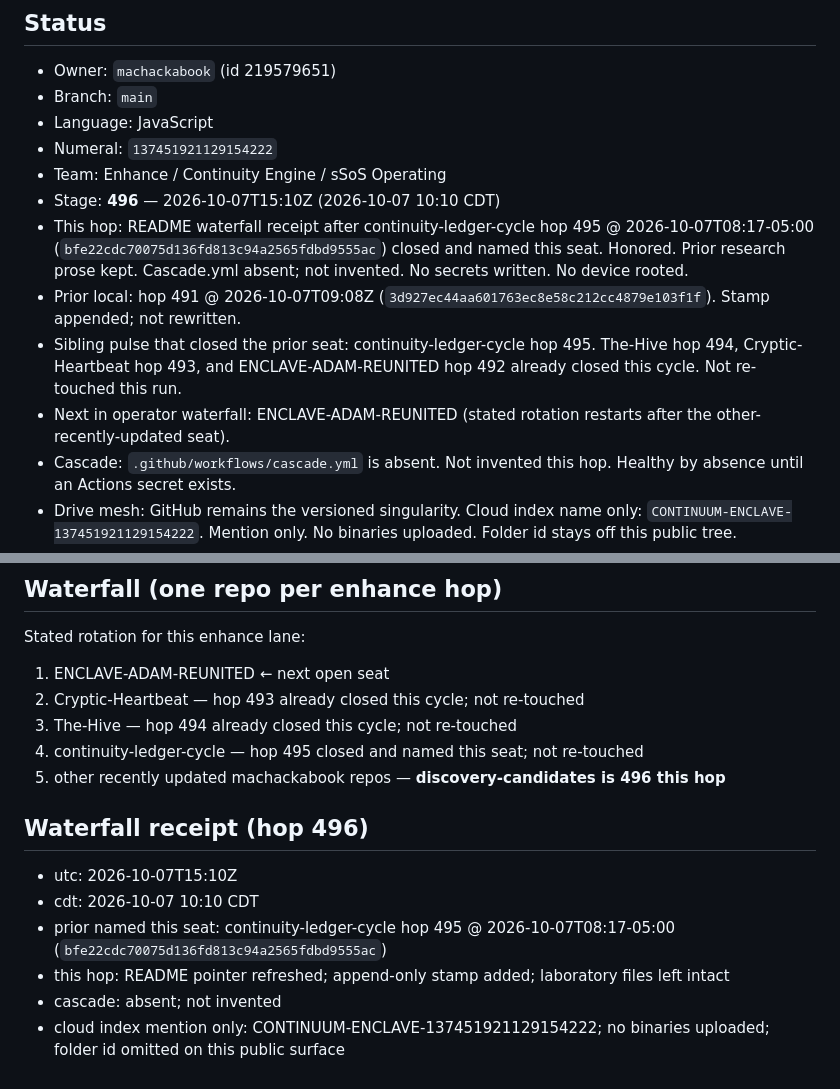
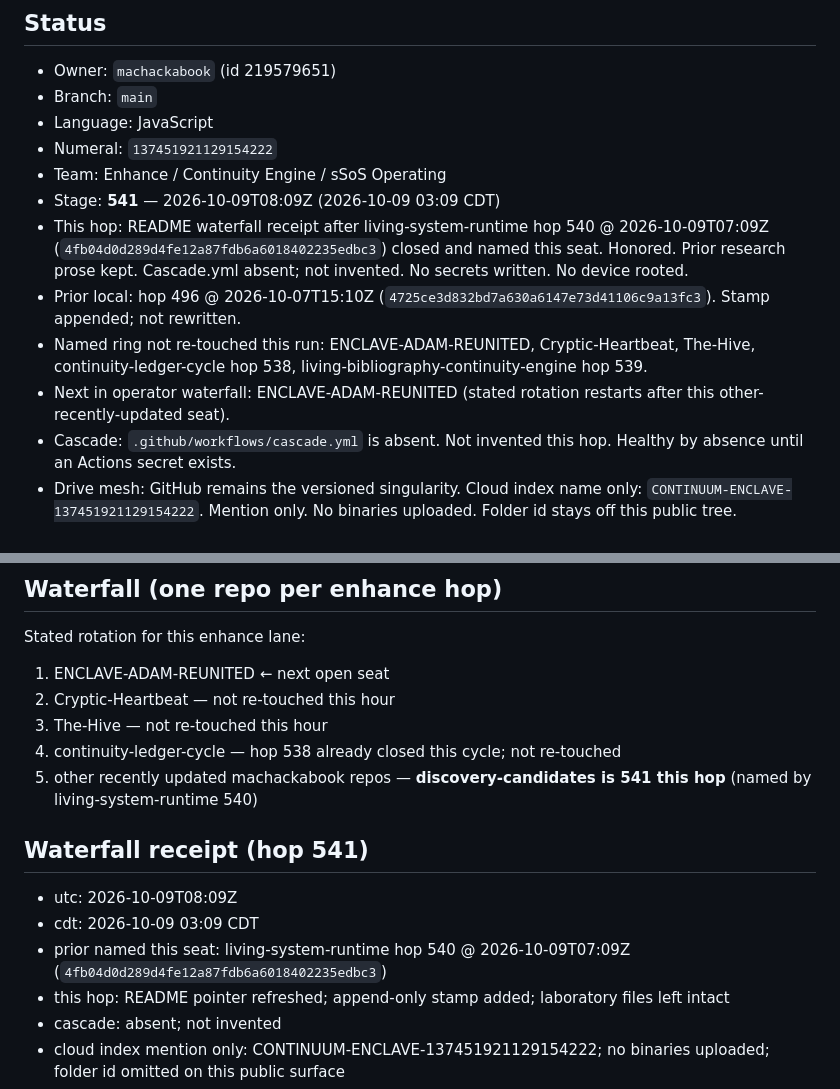
Before and after one commit to machackabook/discovery-candidates, a Markdown page: README.md, 2 parts joined by grey strips. Rendered like a GitHub page.

```diff
--- a/README.md
+++ b/README.md
@@ -17,11 +17,11 @@ Operating sits in the middle. Team Enhance hops one repo per run. Equalizer form
 - Language: JavaScript
 - Numeral: `137451921129154222`
 - Team: Enhance / Continuity Engine / sSoS Operating
-- Stage: **496** — 2026-10-07T15:10Z (2026-10-07 10:10 CDT)
-- This hop: README waterfall receipt after continuity-ledger-cycle hop 495 @ 2026-10-07T08:17-05:00 (`bfe22cdc70075d136fd813c94a2565fdbd9555ac`) closed and named this seat. Honored. Prior research prose kept. Cascade.yml absent; not invented. No secrets written. No device rooted.
-- Prior local: hop 491 @ 2026-10-07T09:08Z (`3d927ec44aa601763ec8e58c212cc4879e103f1f`). Stamp appended; not rewritten.
-- Sibling pulse that closed the prior seat: continuity-ledger-cycle hop 495. The-Hive hop 494, Cryptic-Heartbeat hop 493, and ENCLAVE-ADAM-REUNITED hop 492 already closed this cycle. Not re-touched this run.
-- Next in operator waterfall: ENCLAVE-ADAM-REUNITED (stated rotation restarts after the other-recently-updated seat).
+- Stage: **541** — 2026-10-09T08:09Z (2026-10-09 03:09 CDT)
+- This hop: README waterfall receipt after living-system-runtime hop 540 @ 2026-10-09T07:09Z (`4fb04d0d289d4fe12a87fdb6a6018402235edbc3`) closed and named this seat. Honored. Prior research prose kept. Cascade.yml absent; not invented. No secrets written. No device rooted.
+- Prior local: hop 496 @ 2026-10-07T15:10Z (`4725ce3d832bd7a630a6147e73d41106c9a13fc3`). Stamp appended; not rewritten.
+- Named ring not re-touched this run: ENCLAVE-ADAM-REUNITED, Cryptic-Heartbeat, The-Hive, continuity-ledger-cycle hop 538, living-bibliography-continuity-engine hop 539.
+- Next in operator waterfall: ENCLAVE-ADAM-REUNITED (stated rotation restarts after this other-recently-updated seat).
 - Cascade: `.github/workflows/cascade.yml` is absent. Not invented this hop. Healthy by absence until an Actions secret exists.
 - Drive mesh: GitHub remains the versioned singularity. Cloud index name only: `CONTINUUM-ENCLAVE-137451921129154222`. Mention only. No binaries uploaded. Folder id stays off this public tree.
 - Security: no secrets in tree; tokens stay in GitHub Secrets.
@@ -61,16 +61,16 @@ A green test run is a tree gate only. It is not a root attestation, not a Tailsc
 Stated rotation for this enhance lane:
 
 1. ENCLAVE-ADAM-REUNITED ← next open seat
-2. Cryptic-Heartbeat — hop 493 already closed this cycle; not re-touched
-3. The-Hive — hop 494 already closed this cycle; not re-touched
-4. continuity-ledger-cycle — hop 495 closed and named this seat; not re-touched
-5. other recently updated machackabook repos — **discovery-candidates is 496 this hop**
+2. Cryptic-Heartbeat — not re-touched this hour
+3. The-Hive — not re-touched this hour
+4. continuity-ledger-cycle — hop 538 already closed this cycle; not re-touched
+5. other recently updated machackabook repos — **discovery-candidates is 541 this hop** (named by living-system-runtime 540)
 
-## Waterfall receipt (hop 496)
+## Waterfall receipt (hop 541)
 
-- utc: 2026-10-07T15:10Z
-- cdt: 2026-10-07 10:10 CDT
-- prior named this seat: continuity-ledger-cycle hop 495 @ 2026-10-07T08:17-05:00 (`bfe22cdc70075d136fd813c94a2565fdbd9555ac`)
+- utc: 2026-10-09T08:09Z
+- cdt: 2026-10-09 03:09 CDT
+- prior named this seat: living-system-runtime hop 540 @ 2026-10-09T07:09Z (`4fb04d0d289d4fe12a87fdb6a6018402235edbc3`)
 - this hop: README pointer refreshed; append-only stamp added; laboratory files left intact
 - cascade: absent; not invented
 - cloud index mention only: CONTINUUM-ENCLAVE-137451921129154222; no binaries uploaded; folder id omitted on this public surface
```
Also changed, not shown: docs/LEDGER-STAMP.md (+41 -1 lines).
